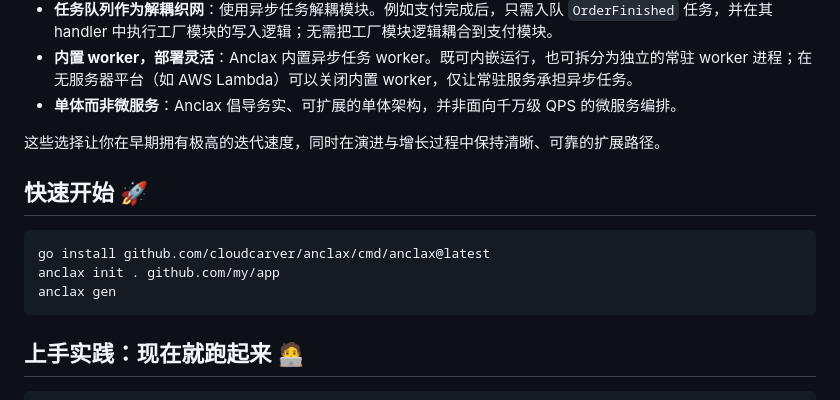
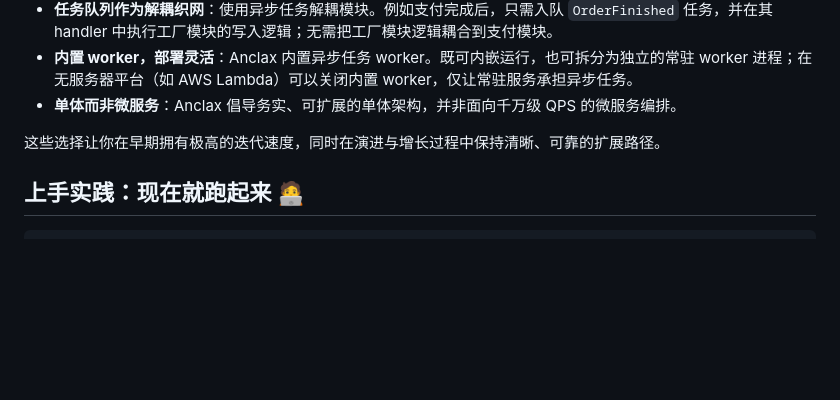
Before and after one commit to cloudcarver/anclax, a Markdown page: README.zh.md, the part around the change. Drawn GitHub-style; blank space fills up the shorter version.

Commit message:
Remove quick start section from README.zh.md

````diff
--- a/README.zh.md
+++ b/README.zh.md
@@ -44,14 +44,6 @@ Anclax 让你在保持可扩展、面向生产的可靠性的同时，依然能
 - **单体而非微服务**：Anclax 倡导务实、可扩展的单体架构，并非面向千万级 QPS 的微服务编排。
 
 这些选择让你在早期拥有极高的迭代速度，同时在演进与增长过程中保持清晰、可靠的扩展路径。
-
-## 快速开始 🚀
-
-```bash
-go install github.com/cloudcarver/anclax/cmd/anclax@latest
-anclax init . github.com/my/app
-anclax gen
-```
 
 ## 上手实践：现在就跑起来 🧑‍💻
 
````
